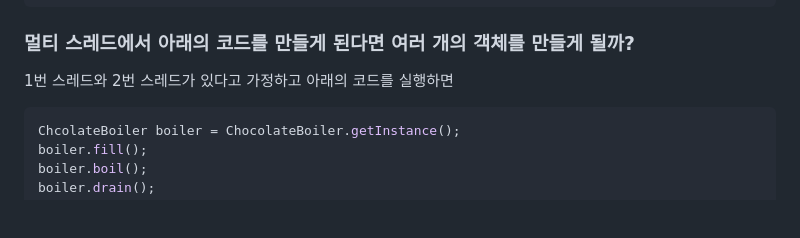
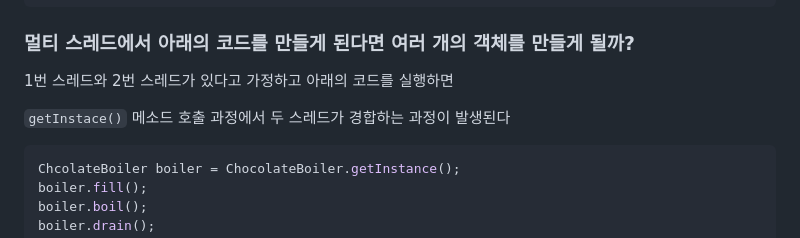
Before and after one commit to Geol2/Today-I-Learned, a Markdown page: Java/Patterns/Singleton.md, the part around the change. GitHub-like rendering; blank space fills up the shorter version.

````diff
--- a/Java/Patterns/Singleton.md
+++ b/Java/Patterns/Singleton.md
@@ -95,7 +95,7 @@ public class ChcolateBoiler {
 
 1번 스레드와 2번 스레드가 있다고 가정하고 아래의 코드를 실행하면
 
-
+`getInstace()` 메소드 호출 과정에서 두 스레드가 경합하는 과정이 발생된다
 
 ```java
 ChcolateBoiler boiler = ChocolateBoiler.getInstance();
````
Also changed, not shown: Java/Spring/05-DAO.md (added, +3 -0 lines).
